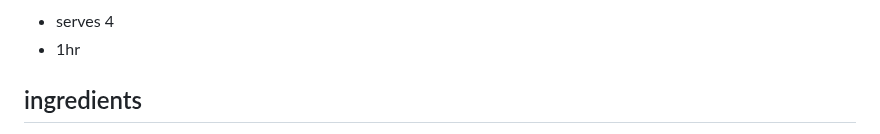
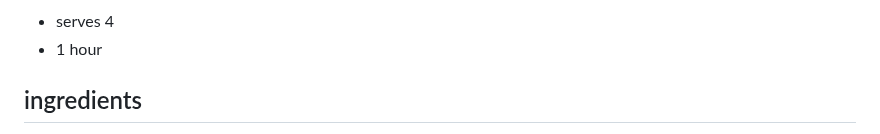
Before and after one commit to maeve-oake/food, a Markdown page: Chicken katsu curry.md, the part around one of its changes. Rendered like a GitHub page.

```diff
--- a/Chicken katsu curry.md
+++ b/Chicken katsu curry.md
@@ -3,5 +5,5 @@
 - serves 4
-- 1hr
+- 1 hour
 
 ## ingredients
 
```
Also changed, not shown: other parts of Chicken katsu curry.md (+2 -0 lines), Carbonara.md (+2 -0 lines), Mug cake.md (+2 -0 lines), images/mug_cake.jpg (added), images/triple_fried_egg_sandwich.jpg (added), 3 other files.
